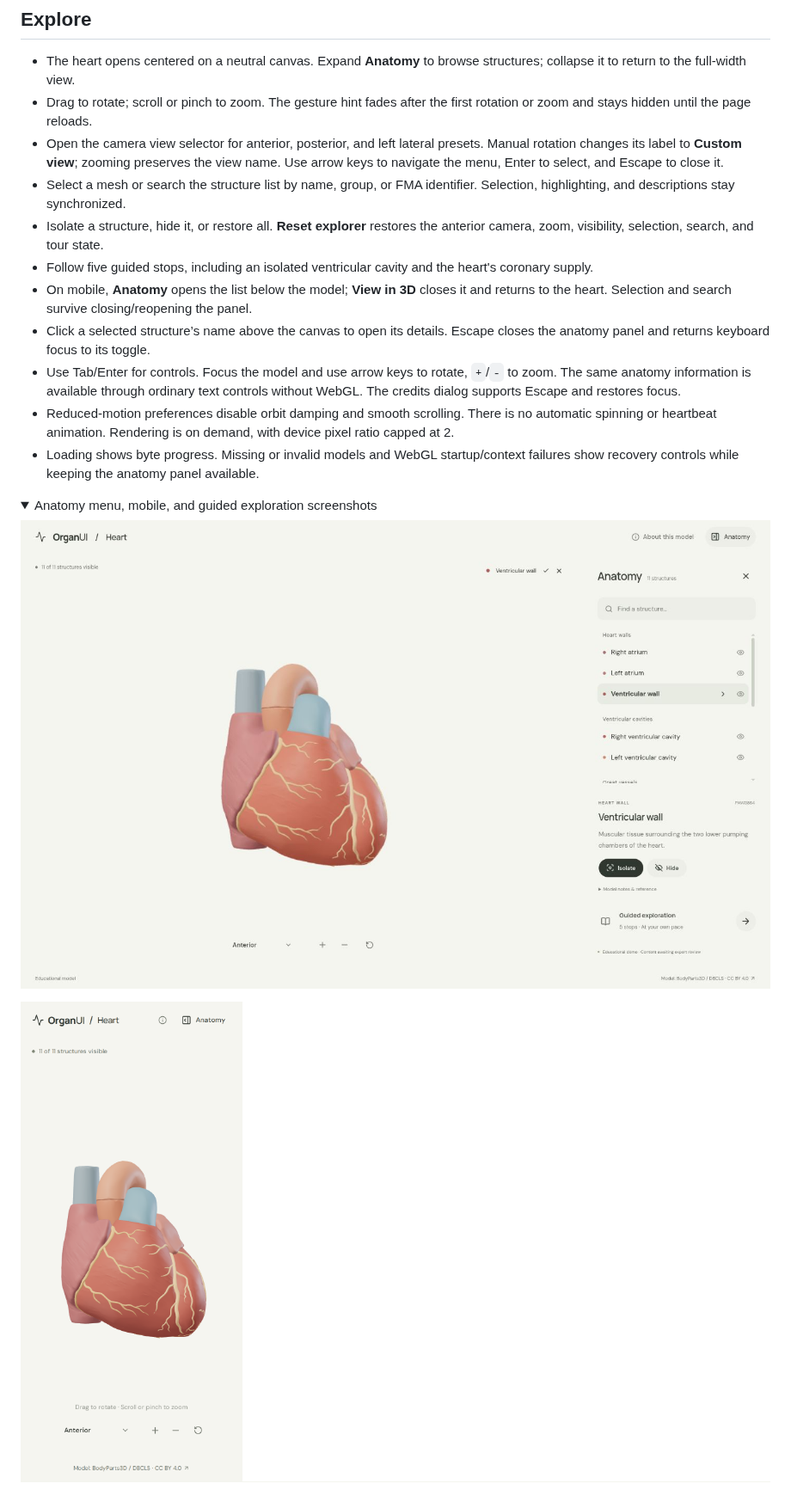
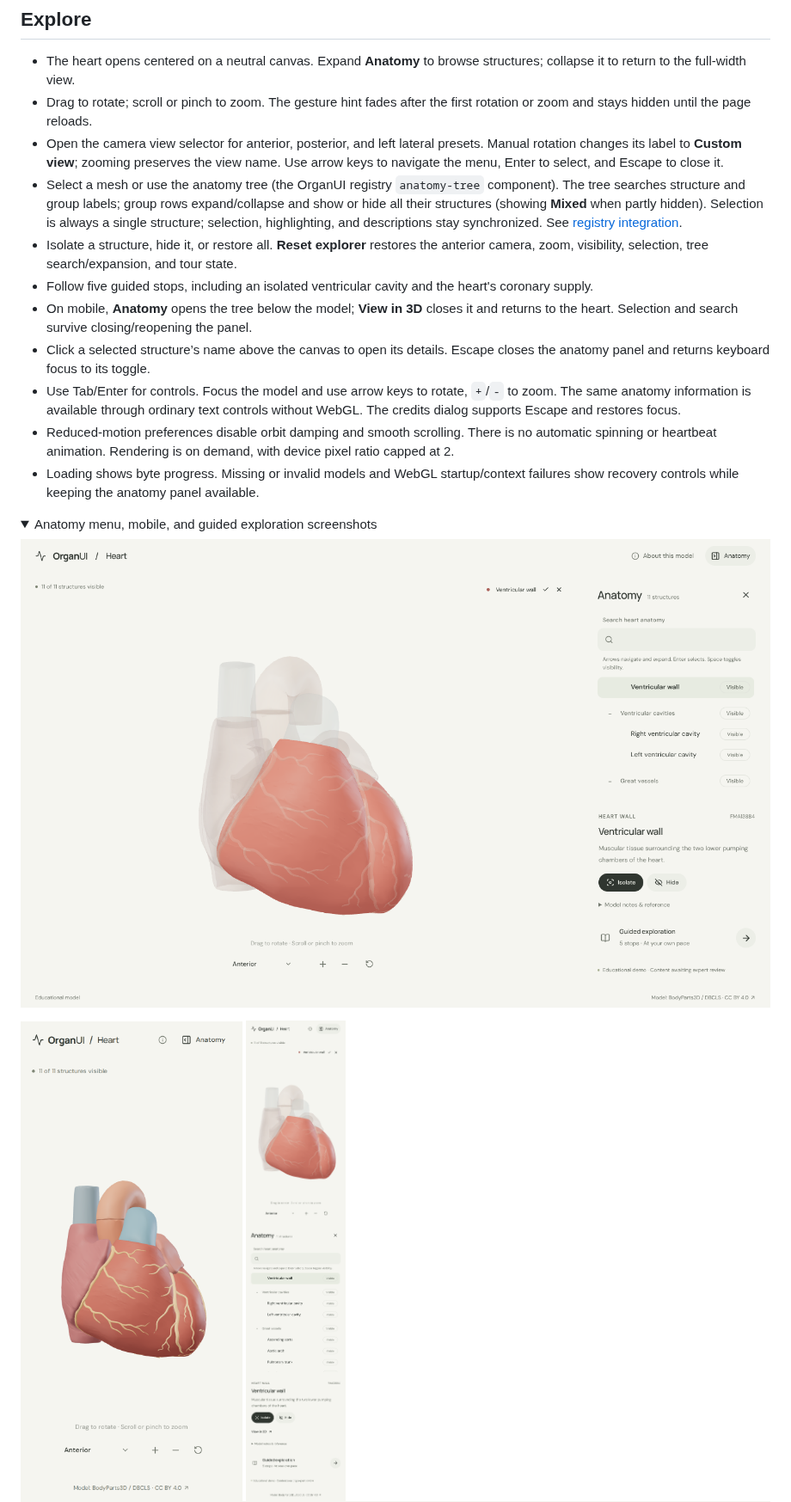
Before and after one commit to organui/heart-3d, a Markdown page: README.md, the part around one of its changes. Shown at 86% size. Drawn GitHub-style; pictures changed too: docs/screenshots/anatomy-mobile.png (added), docs/screenshots/anatomy.png, docs/screenshots/guided-isolation.png; folded sections open.

```diff
--- a/README.md
+++ b/README.md
@@ -35,10 +35,10 @@ The app is static and uses relative build paths. `dist/` can later be hosted on
 - The heart opens centered on a neutral canvas. Expand **Anatomy** to browse structures; collapse it to return to the full-width view.
 - Drag to rotate; scroll or pinch to zoom. The gesture hint fades after the first rotation or zoom and stays hidden until the page reloads.
 - Open the camera view selector for anterior, posterior, and left lateral presets. Manual rotation changes its label to **Custom view**; zooming preserves the view name. Use arrow keys to navigate the menu, Enter to select, and Escape to close it.
-- Select a mesh or search the structure list by name, group, or FMA identifier. Selection, highlighting, and descriptions stay synchronized.
-- Isolate a structure, hide it, or restore all. **Reset explorer** restores the anterior camera, zoom, visibility, selection, search, and tour state.
+- Select a mesh or use the anatomy tree (the OrganUI registry `anatomy-tree` component). The tree searches structure and group labels; group rows expand/collapse and show or hide all their structures (showing **Mixed** when partly hidden). Selection is always a single structure; selection, highlighting, and descriptions stay synchronized. See [registry integration](docs/REGISTRY_INTEGRATION.md).
+- Isolate a structure, hide it, or restore all. **Reset explorer** restores the anterior camera, zoom, visibility, selection, tree search/expansion, and tour state.
 - Follow five guided stops, including an isolated ventricular cavity and the heart's coronary supply.
-- On mobile, **Anatomy** opens the list below the model; **View in 3D** closes it and returns to the heart. Selection and search survive closing/reopening the panel.
+- On mobile, **Anatomy** opens the tree below the model; **View in 3D** closes it and returns to the heart. Selection and search survive closing/reopening the panel.
 - Click a selected structure’s name above the canvas to open its details. Escape closes the anatomy panel and returns keyboard focus to its toggle.
 - Use Tab/Enter for controls. Focus the model and use arrow keys to rotate, `+`/`-` to zoom. The same anatomy information is available through ordinary text controls without WebGL. The credits dialog supports Escape and restores focus.
 - Reduced-motion preferences disable orbit damping and smooth scrolling. There is no automatic spinning or heartbeat animation. Rendering is on demand, with device pixel ratio capped at 2.
@@ -51,5 +51,7 @@ The app is static and uses relative build paths. `dist/` can later be hosted on
 
 <img src="docs/screenshots/mobile.png" alt="Mobile heart explorer" width="300" />
+
+<img src="docs/screenshots/anatomy-mobile.png" alt="Mobile anatomy tree below the heart" width="300" />
 
 ![Guided exploration with an isolated ventricular cavity](docs/screenshots/guided-isolation.png)
 
```
Also changed, not shown: other parts of README.md (+5 -3 lines), docs/REGISTRY_INTEGRATION.md (added, +78 -0 lines), docs/VERIFICATION.md (+18 -1 lines), 11 other files.
